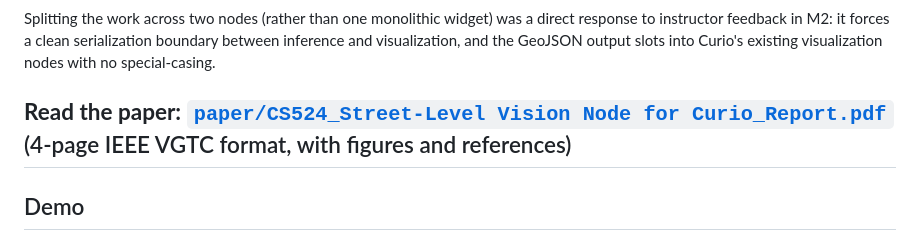
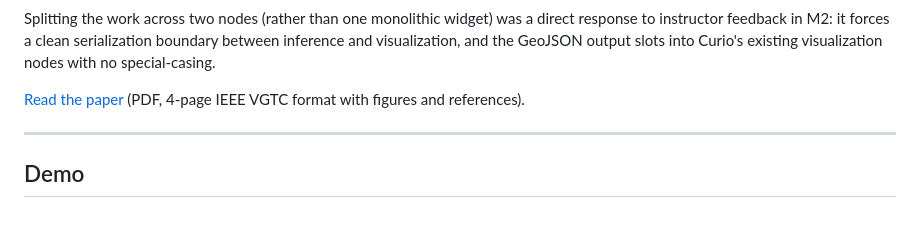
Before and after one commit to ManeeshJupalle/Street-Level-Vision-Analytics-Node-for-Curio, a Markdown page: README.md, the part around the change. GitHub-like rendering.

Commit message:
Shrink Read-the-paper line: drop backticks and bold so filename hides

```diff
--- a/README.md
+++ b/README.md
@@ -56,7 +56,8 @@ instructor feedback in M2: it forces a clean serialization boundary between infe
 visualization, and the GeoJSON output slots into Curio's existing visualization nodes with no
 special-casing.
 
-**Read the paper:** [`paper/CS524_Street-Level Vision Node for Curio_Report.pdf`](paper/CS524_Street-Level%20Vision%20Node%20for%20Curio_Report.pdf) (4-page IEEE VGTC format, with figures and references)
+[Read the paper](paper/CS524_Street-Level%20Vision%20Node%20for%20Curio_Report.pdf) (PDF, 4-page IEEE VGTC format with figures and references).
+
 ---
 
 ## Demo
```
